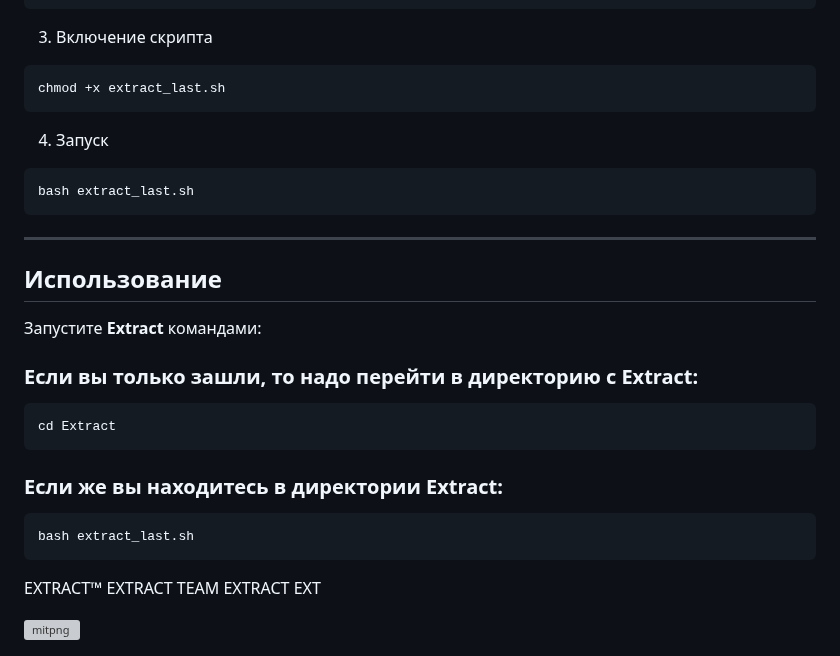
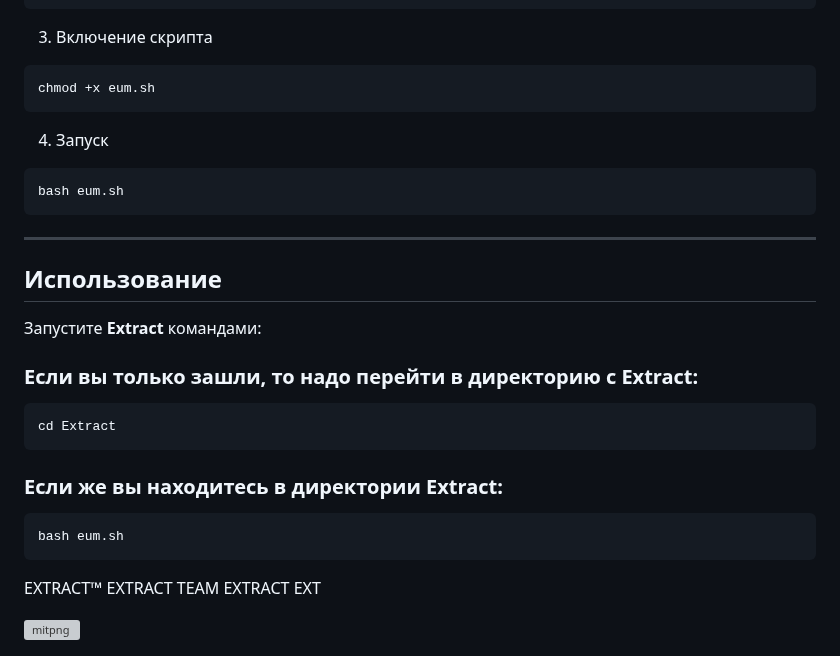
Before and after one commit to Rexamm1t/Extract, a Markdown page: README.md, the part around the change. Rendered like a GitHub page; grey boxes are pictures that could not be loaded.

Commit message:
Обновить README.md

````diff
--- a/README.md
+++ b/README.md
@@ -50,13 +50,13 @@ cd Extract
 3. Включение скрипта
 
 ```bash
-chmod +x extract_last.sh
+chmod +x eum.sh
 ```
 
 4. Запуск
 
 ```bash
-bash extract_last.sh
+bash eum.sh
 ```
 
 ---
@@ -74,7 +74,7 @@ cd Extract
 ### Если же вы находитесь в директории __**Extract**__:
 
 ```bash
-bash extract_last.sh
+bash eum.sh
 ```
 
 EXTRACT™ EXTRACT TEAM EXTRACT EXT
````
